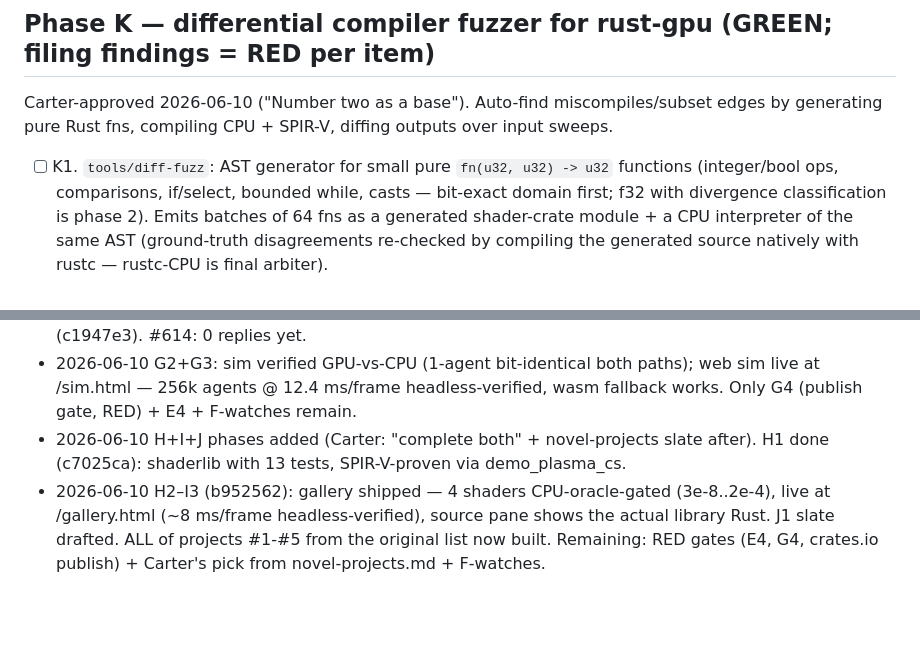
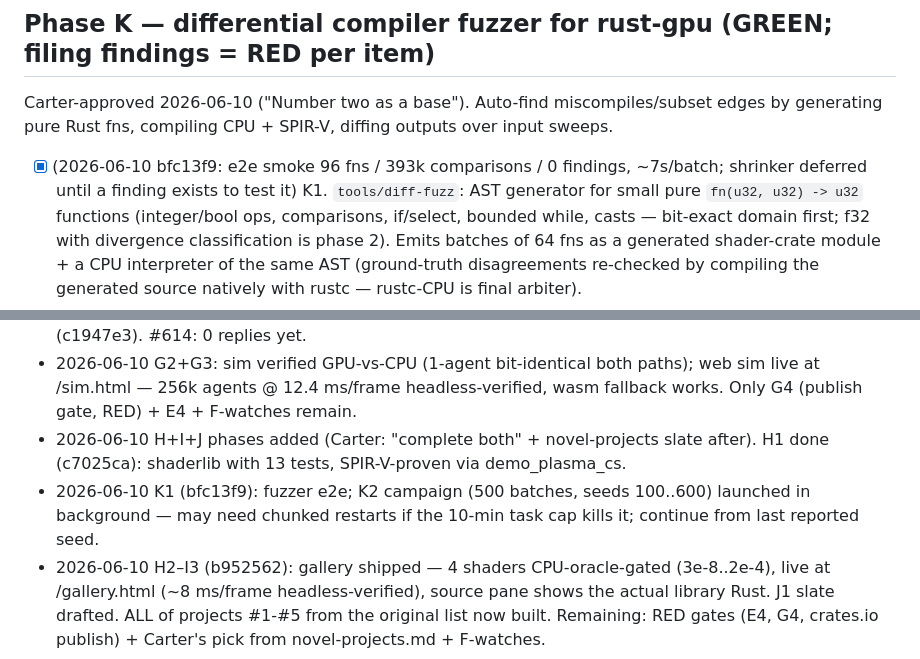
Before and after one commit to botBehavior/rustgpu-bench, a Markdown page: PLAN.md, 2 parts joined by grey strips. Rendered like a GitHub page; blank space fills up the shorter version.

Commit message:
plan: K1 done, K2 campaign running
Co-Authored-By: Ferra <Ferra@Fable5>

```diff
--- a/PLAN.md
+++ b/PLAN.md
@@ -154,7 +154,7 @@ Original project #5, v1 = precompiled gallery (no server-side compile).
 Carter-approved 2026-06-10 ("Number two as a base"). Auto-find miscompiles/subset edges
 by generating pure Rust fns, compiling CPU + SPIR-V, diffing outputs over input sweeps.
 
-- [ ] K1. `tools/diff-fuzz`: AST generator for small pure `fn(u32, u32) -> u32`
+- [x] (2026-06-10 bfc13f9: e2e smoke 96 fns / 393k comparisons / 0 findings, ~7s/batch; shrinker deferred until a finding exists to test it) K1. `tools/diff-fuzz`: AST generator for small pure `fn(u32, u32) -> u32`
       functions (integer/bool ops, comparisons, if/select, bounded while, casts —
       bit-exact domain first; f32 with divergence classification is phase 2).
       Emits batches of 64 fns as a generated shader-crate module + a CPU interpreter
@@ -228,4 +228,5 @@ and look are Rust source.
 - 2026-06-10 F3+G1: Phase G (Physarum) green-lit and started; kernels + tests + entries committed (c1947e3). #614: 0 replies yet.
 - 2026-06-10 G2+G3: sim verified GPU-vs-CPU (1-agent bit-identical both paths); web sim live at /sim.html — 256k agents @ 12.4 ms/frame headless-verified, wasm fallback works. Only G4 (publish gate, RED) + E4 + F-watches remain.
 - 2026-06-10 H+I+J phases added (Carter: "complete both" + novel-projects slate after). H1 done (c7025ca): shaderlib with 13 tests, SPIR-V-proven via demo_plasma_cs.
+- 2026-06-10 K1 (bfc13f9): fuzzer e2e; K2 campaign (500 batches, seeds 100..600) launched in background — may need chunked restarts if the 10-min task cap kills it; continue from last reported seed.
 - 2026-06-10 H2–I3 (b952562): gallery shipped — 4 shaders CPU-oracle-gated (3e-8..2e-4), live at /gallery.html (~8 ms/frame headless-verified), source pane shows the actual library Rust. J1 slate drafted. ALL of projects #1-#5 from the original list now built. Remaining: RED gates (E4, G4, crates.io publish) + Carter's pick from novel-projects.md + F-watches.
```
